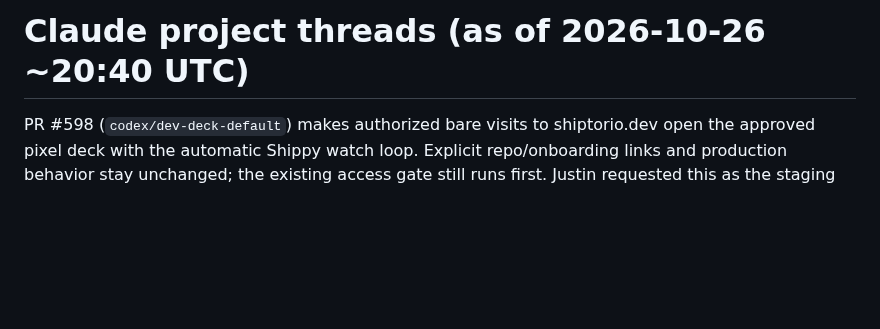
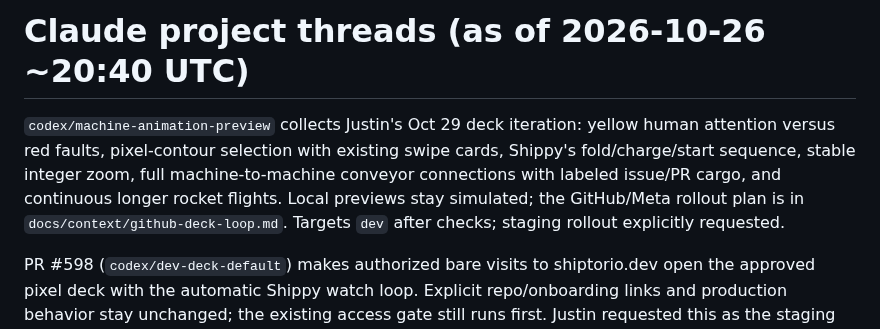
Before and after one commit to r3dbars/shiptorio, a Markdown page: docs/context/threads.md, the part around the change. Rendered like a GitHub page; blank space fills up the shorter version.

Commit message:
Record machine flow preview evidence and handoff

```diff
--- a/docs/context/threads.md
+++ b/docs/context/threads.md
@@ -1,4 +1,6 @@
 # Claude project threads (as of 2026-10-26 ~20:40 UTC)
+
+`codex/machine-animation-preview` collects Justin's Oct 29 deck iteration: yellow human attention versus red faults, pixel-contour selection with existing swipe cards, Shippy's fold/charge/start sequence, stable integer zoom, full machine-to-machine conveyor connections with labeled issue/PR cargo, and continuous longer rocket flights. Local previews stay simulated; the GitHub/Meta rollout plan is in `docs/context/github-deck-loop.md`. Targets `dev` after checks; staging rollout explicitly requested.
 
 PR #598 (`codex/dev-deck-default`) makes authorized bare visits to shiptorio.dev open the approved pixel deck with the automatic Shippy watch loop. Explicit repo/onboarding links and production behavior stay unchanged; the existing access gate still runs first. Justin requested this as the staging default.
 
```
Also changed, not shown: docs/evidence/machine-flow/desktop-after.png (added), docs/evidence/machine-flow/phone-after.png (added).
